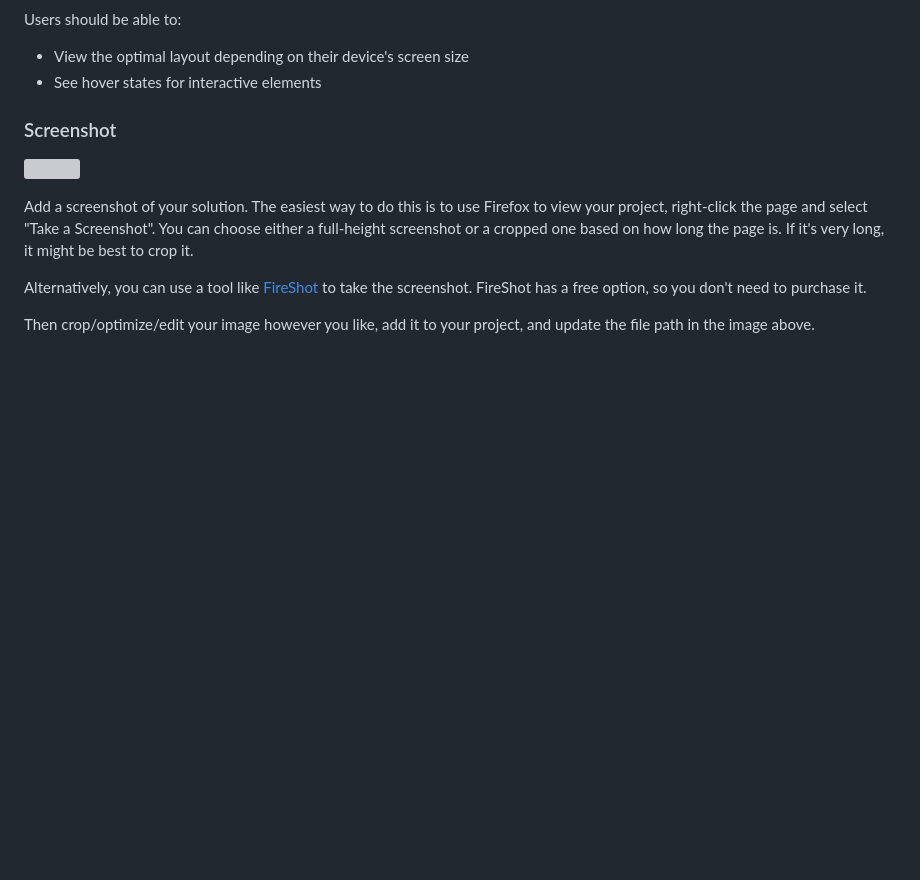
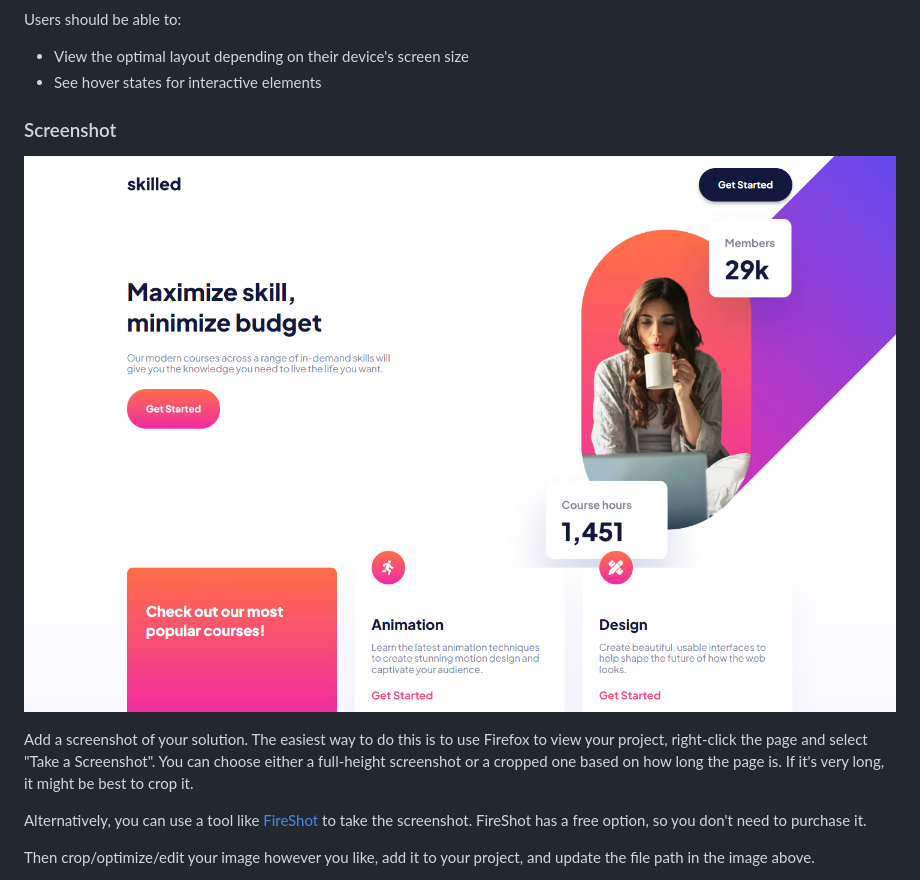
Before and after one commit to beqarion/FEMentor-skilled-elearning-landing-page, a Markdown page: README-template.md, the part around the change. Rendered like a GitHub page; pictures changed too: screenshot.png (added); blank space fills up the shorter version; grey boxes are pictures that could not be loaded.

```diff
--- a/README-template.md
+++ b/README-template.md
@@ -29,7 +29,7 @@ Users should be able to:
 
 ### Screenshot
 
-![](./screenshot.jpg)
+![](./screenshot.png)
 
 Add a screenshot of your solution. The easiest way to do this is to use Firefox to view your project, right-click the page and select "Take a Screenshot". You can choose either a full-height screenshot or a cropped one based on how long the page is. If it's very long, it might be best to crop it.
 
```
Also changed, not shown: 1 other file.
